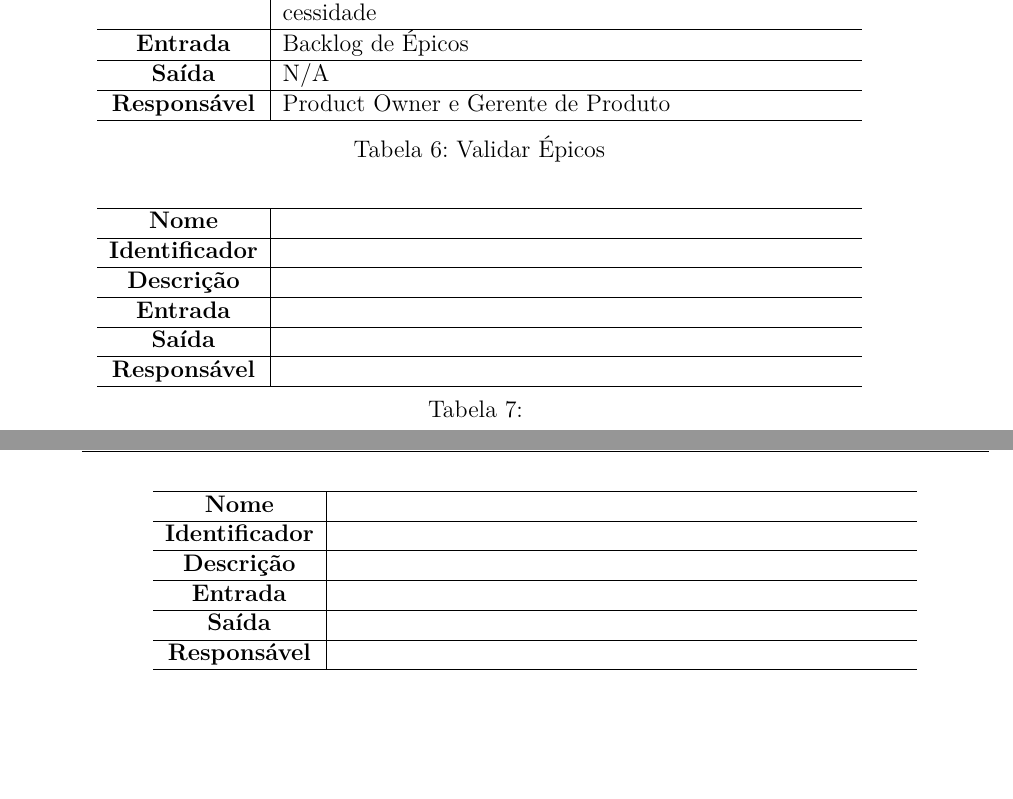
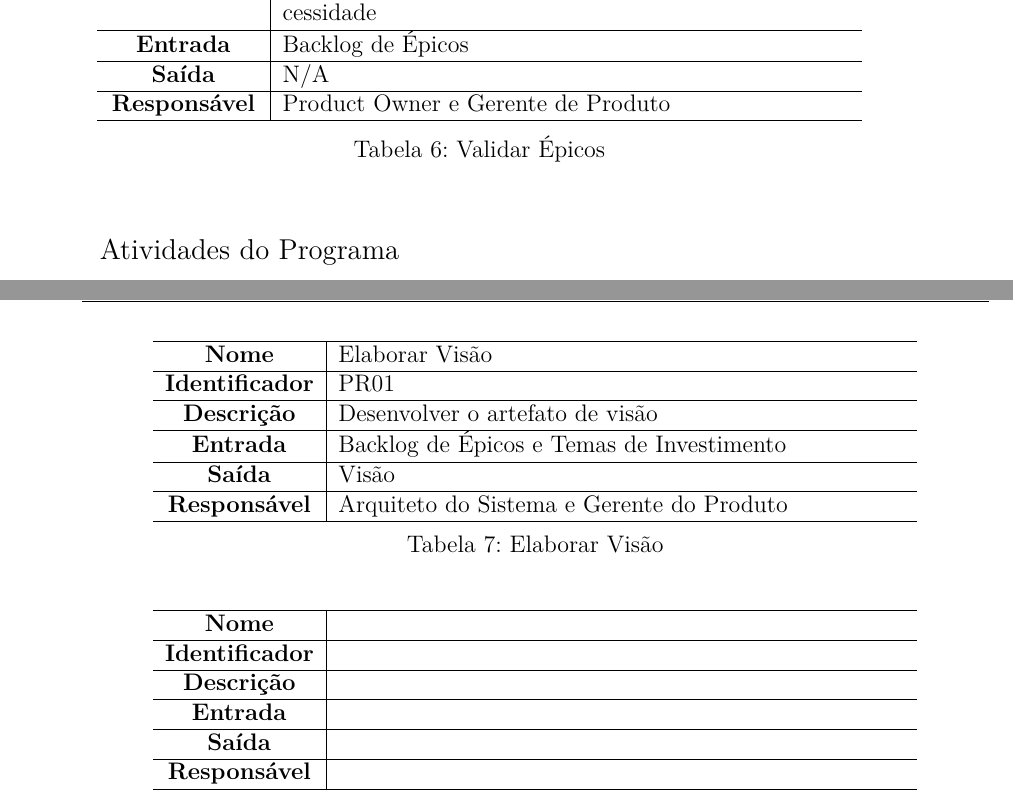
Before and after one commit to FabricaDeMassasChefNery/TCCFabricaDeMassas, a LaTeX thesis (tcc.tex, which reads editaveis/processo.tex): two parts of pages 34 and 35 of 55, joined at a grey line, cut so that both start at the same text, the shorter picture padded with empty space. Compiled offline with pdfLaTeX.

Commit message:
Inserting some fields

```diff
--- a/editaveis/processo.tex
+++ b/editaveis/processo.tex
@@ -298,22 +298,24 @@
                 \end{tabular}
             \end{table}
 
+    \large{Atividades do Programa\\}
+
             \begin{table}[H]
                 \centering
-                \caption{}
+                \caption{Elaborar Visão}
                 \begin{tabular}{c|p{10cm}}
                     \hline
-                    \textbf{Nome}            & \\
+                    \textbf{Nome}            & Elaborar Visão\\
                     \hline
-                    \textbf{Identificador} & \\
+                    \textbf{Identificador} & PR01\\
                     \hline
-                    \textbf{Descrição}   & \\
+                    \textbf{Descrição}   & Desenvolver o artefato de visão\\
                     \hline
-                    \textbf{Entrada}           & \\
+                    \textbf{Entrada}           & Backlog de Épicos e Temas de Investimento\\
                     \hline
-                    \textbf{Saída}            &  \\
+                    \textbf{Saída}            &  Visão\\
                     \hline
-                    \textbf{Responsável}            & \\
+                    \textbf{Responsável}            & Arquiteto do Sistema e Gerente do Produto\\
                     \hline
                 \end{tabular}
             \end{table}
```
Also changed, not shown: editaveis/processo.tex (2 more changed lines).
